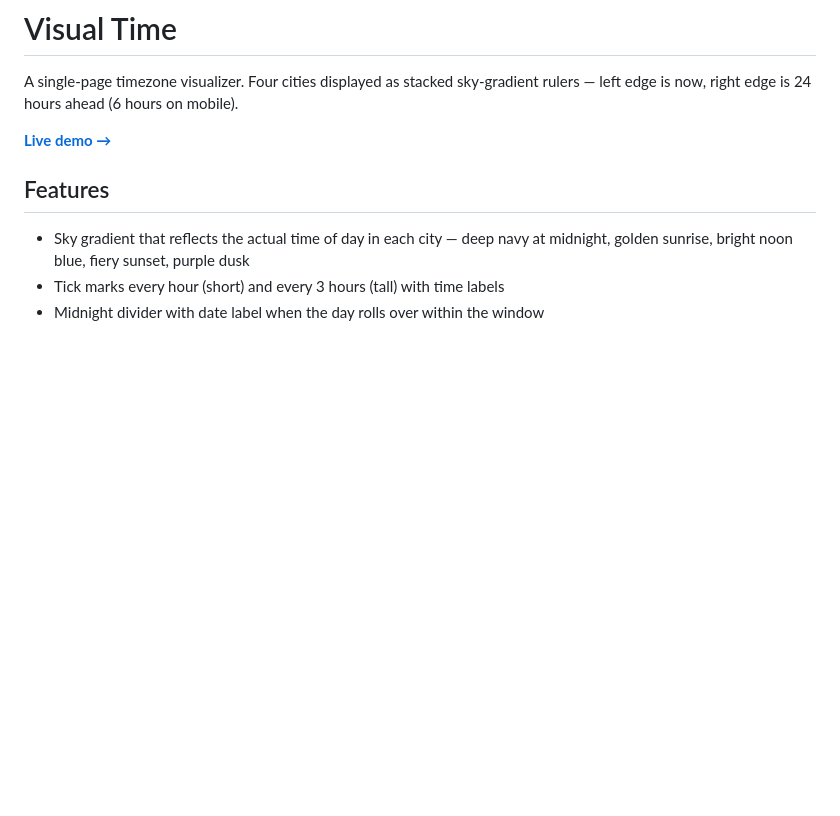
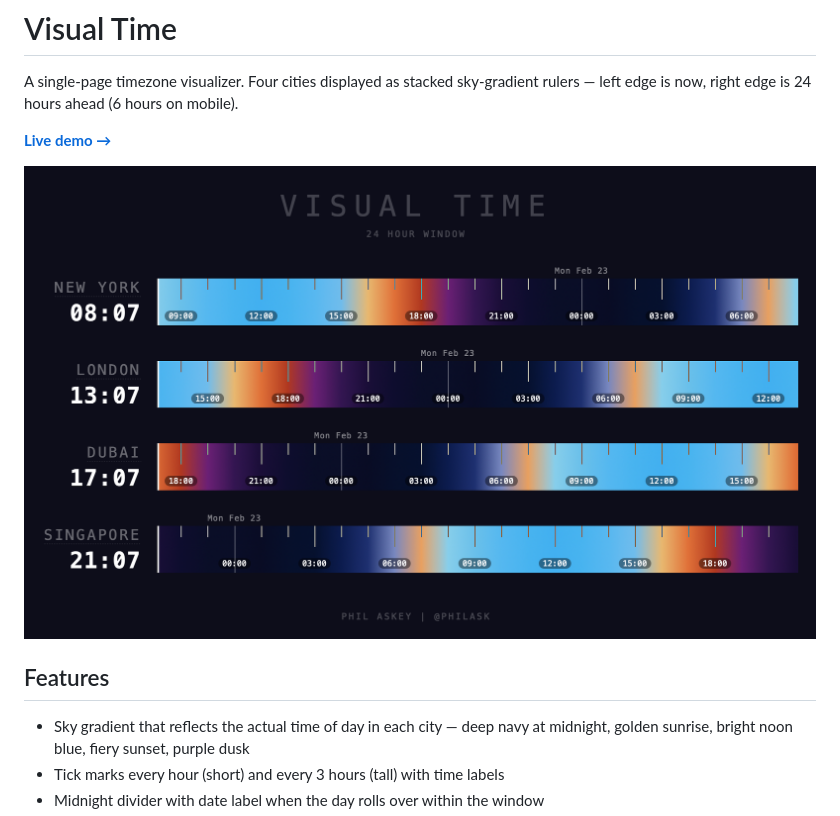
Before and after one commit to philask/visual-time, a Markdown page: README.md, the part around the change. Drawn GitHub-style; pictures changed too: screenshot.png (added); blank space fills up the shorter version.

Commit message:
Add screenshot to README
Co-Authored-By: Claude Sonnet 4.6 <noreply@anthropic.com>

```diff
--- a/README.md
+++ b/README.md
@@ -3,6 +3,8 @@
 A single-page timezone visualizer. Four cities displayed as stacked sky-gradient rulers — left edge is now, right edge is 24 hours ahead (6 hours on mobile).
 
 **[Live demo →](https://philask.github.io/visual-time/)**
+
+![Visual Time screenshot](screenshot.png)
 
 ## Features
 
```
